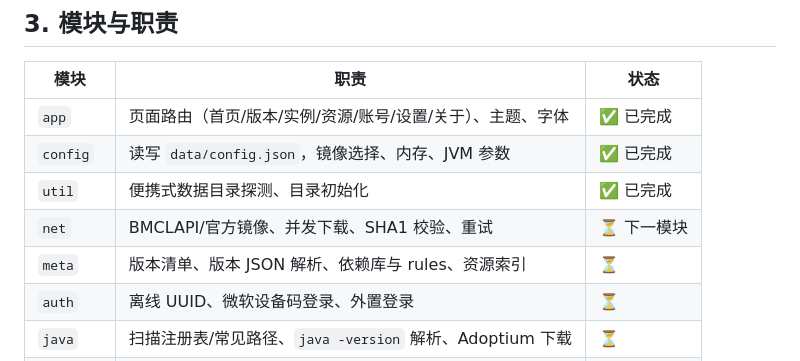
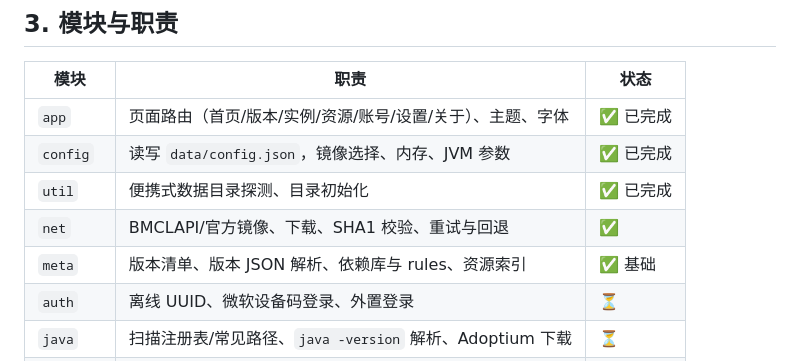
Before and after one commit to 5y2znfz2df-del/DFL, a Markdown page: docs/ARCHITECTURE.md, the part around the change. Drawn GitHub-style.

```diff
--- a/docs/ARCHITECTURE.md
+++ b/docs/ARCHITECTURE.md
@@ -45,8 +45,8 @@ dfl/
 | `app` | 页面路由（首页/版本/实例/资源/账号/设置/关于）、主题、字体 | ✅ 已完成 |
 | `config` | 读写 `data/config.json`，镜像选择、内存、JVM 参数 | ✅ 已完成 |
 | `util` | 便携式数据目录探测、目录初始化 | ✅ 已完成 |
-| `net` | BMCLAPI/官方镜像、并发下载、SHA1 校验、重试 | ⏳ 下一模块 |
-| `meta` | 版本清单、版本 JSON 解析、依赖库与 rules、资源索引 | ⏳ |
+| `net` | BMCLAPI/官方镜像、下载、SHA1 校验、重试与回退 | ✅ |
+| `meta` | 版本清单、版本 JSON 解析、依赖库与 rules、资源索引 | ✅ 基础 |
 | `auth` | 离线 UUID、微软设备码登录、外置登录 | ⏳ |
 | `java` | 扫描注册表/常见路径、`java -version` 解析、Adoptium 下载 | ⏳ |
 | `launch` | 组装 classpath/natives/JVM 参数、启动并捕获日志 | ⏳ |
```
Also changed, not shown: README.md (+14 -0 lines), docs/shot-versions.png (added), 7 other files.
